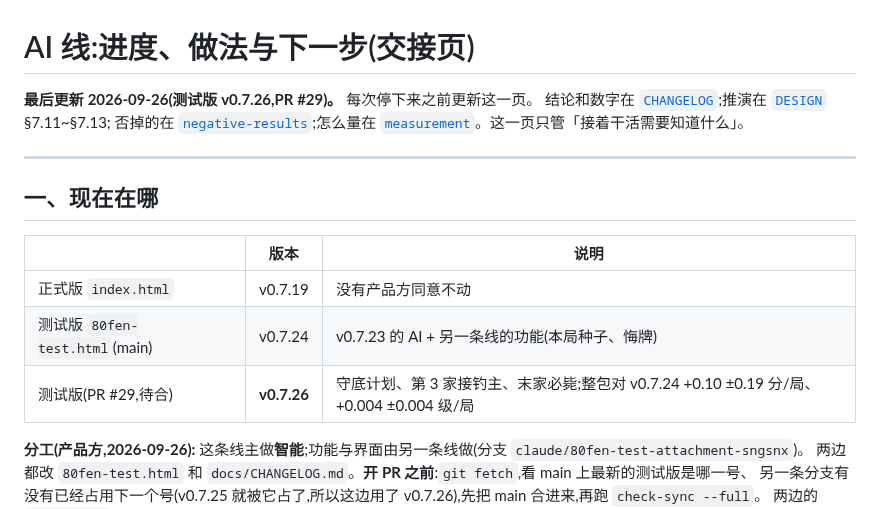
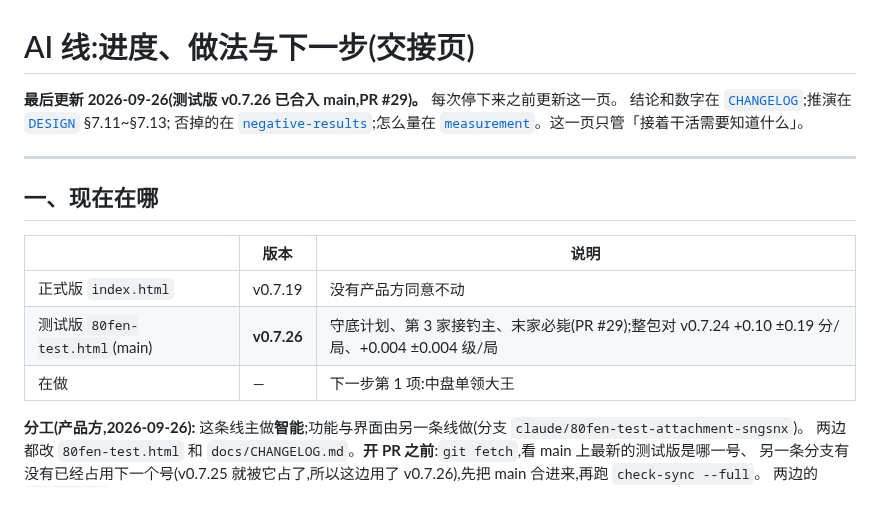
Before and after one commit to ChannonTian/80fen, a Markdown page: docs/notes/ai-progress.md, the part around the change. GitHub-like rendering.

Commit message:
ai-progress:v0.7.26 已合入 main,开始做中盘单领大王
Co-Authored-By: Claude Opus 5.5 <noreply@anthropic.com>
Claude-Session: https://claude.ai/code/session_01R3moMxwa2pKhrpckdwppPu

```diff
--- a/docs/notes/ai-progress.md
+++ b/docs/notes/ai-progress.md
@@ -1,6 +1,6 @@
 # AI 线:进度、做法与下一步(交接页)
 
-**最后更新 2026-09-26(测试版 v0.7.26,PR #29)。** 每次停下来之前更新这一页。
+**最后更新 2026-09-26(测试版 v0.7.26 已合入 main,PR #29)。** 每次停下来之前更新这一页。
 结论和数字在 [`CHANGELOG`](../CHANGELOG.md);推演在 [`DESIGN`](../DESIGN.md) §7.11~§7.13;
 否掉的在 [`negative-results`](negative-results.md);怎么量在 [`measurement`](measurement.md)。这一页只管「接着干活需要知道什么」。
 
@@ -11,8 +11,8 @@
 | | 版本 | 说明 |
 |---|---|---|
 | 正式版 `index.html` | v0.7.19 | 没有产品方同意不动 |
-| 测试版 `80fen-test.html`(main) | v0.7.24 | v0.7.23 的 AI + 另一条线的功能(本局种子、悔牌) |
-| 测试版(PR #29,待合) | **v0.7.26** | 守底计划、第 3 家接钓主、末家必毙;整包对 v0.7.24 +0.10 ±0.19 分/局、+0.004 ±0.004 级/局 |
+| 测试版 `80fen-test.html`(main) | **v0.7.26** | 守底计划、第 3 家接钓主、末家必毙(PR #29);整包对 v0.7.24 +0.10 ±0.19 分/局、+0.004 ±0.004 级/局 |
+| 在做 | — | 下一步第 1 项:中盘单领大王 |
 
 **分工(产品方,2026-09-26):** 这条线主做**智能**;功能与界面由另一条线做(分支 `claude/80fen-test-attachment-sngsnx`)。
 两边都改 `80fen-test.html` 和 `docs/CHANGELOG.md`。**开 PR 之前**:`git fetch`,看 main 上最新的测试版是哪一号、
```
